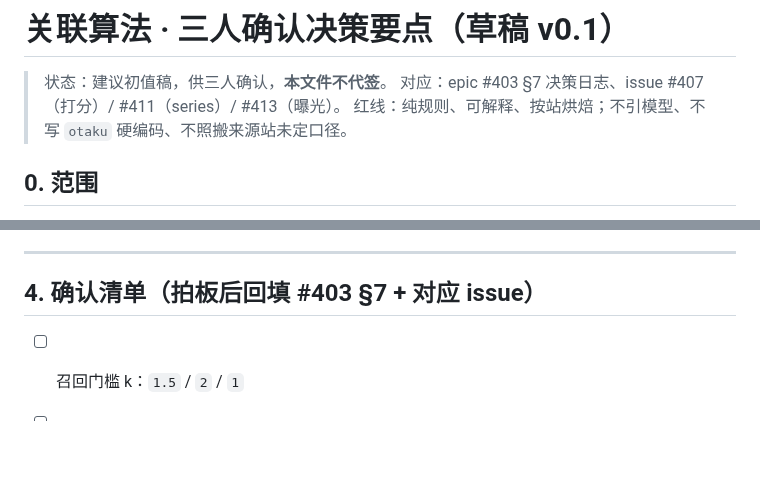
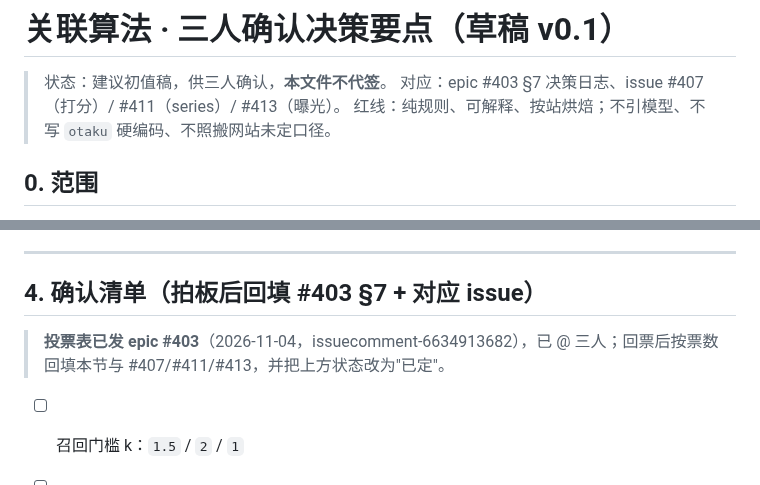
Before and after one commit to otaku-dev-team/otaku-data-platform, a Markdown page: docs/relation-algorithm-decisions.md, 2 parts joined by grey strips. Rendered like a GitHub page; blank space fills up the shorter version.

Commit message:
docs: 关联算法决策要点标投票表已发 #403（等三方回票），统一术语（来源站→网站）

```diff
--- a/docs/relation-algorithm-decisions.md
+++ b/docs/relation-algorithm-decisions.md
@@ -2,7 +2,7 @@
 
 > 状态：建议初值稿，供三人确认，**本文件不代签**。
 > 对应：epic #403 §7 决策日志、issue #407（打分）/ #411（series）/ #413（曝光）。
-> 红线：纯规则、可解释、按站烘焙；不引模型、不写 `otaku` 硬编码、不照搬来源站未定口径。
+> 红线：纯规则、可解释、按站烘焙；不引模型、不写 `otaku` 硬编码、不照搬网站未定口径。
 
 ## 0. 范围
 
@@ -86,6 +86,8 @@
 
 ## 4. 确认清单（拍板后回填 #403 §7 + 对应 issue）
 
+> **投票表已发 epic #403**（2026-11-04，issuecomment-6634913682），已 @ 三人；回票后按票数回填本节与 #407/#411/#413，并把上方状态改为"已定"。
+
 - [ ] 召回门槛 k：`1.5` / `2` / `1`
 - [ ] 标签权重：genre `1.5` + 普通 `1.0` / 等权 `1` / TF-IDF 式
 - [ ] 实体 / 系列 权重与封顶（实体 +0.5 封顶 1.5；系列 +1.0）
```
